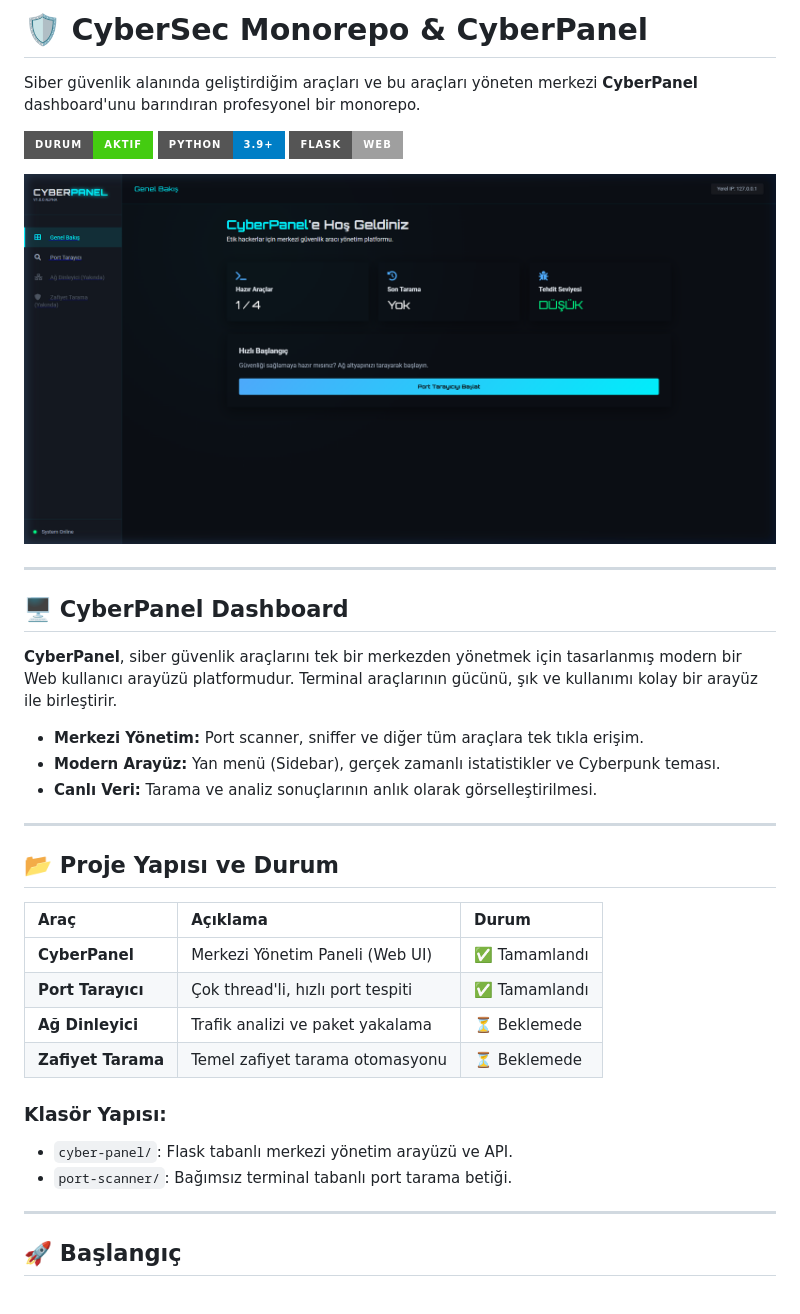
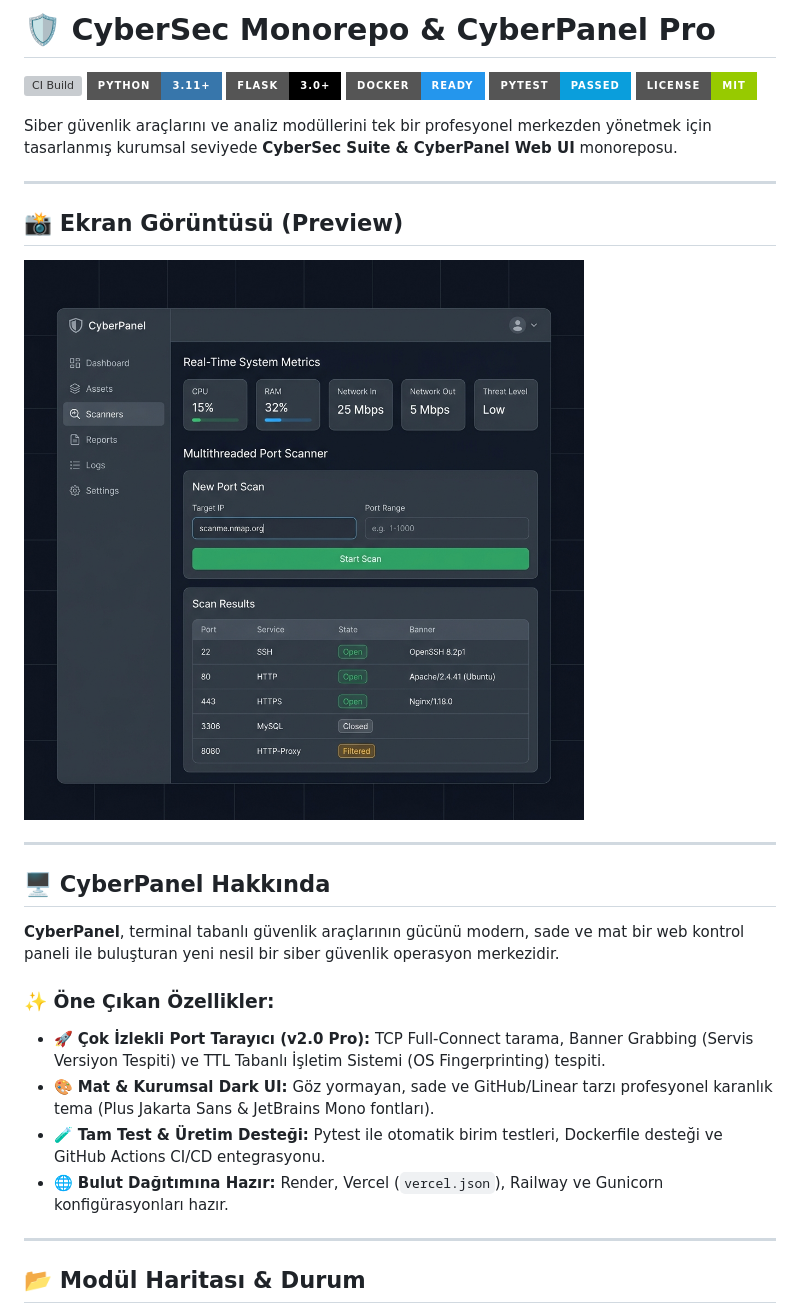
Before and after one commit to mehmeteminyilmaz/cybersec, a Markdown page: README.md, the part around one of its changes. Drawn GitHub-style; pictures changed too: cyber-panel/assets/cyberpanel_preview.png, cyber-panel/assets/cyberpanel_tr_preview.png; badges without logos; grey boxes are pictures that could not be loaded.

Commit message:
docs: update README badges, module matrix and UI preview images

```diff
--- a/README.md
+++ b/README.md
@@ -1,39 +1,33 @@
-# 🛡️ CyberSec Monorepo & CyberPanel
+# 🛡️ CyberSec Monorepo & CyberPanel Pro
 
-Siber güvenlik alanında geliştirdiğim araçları ve bu araçları yöneten merkezi **CyberPanel** dashboard'unu barındıran profesyonel bir monorepo.
+[![CI Build](https://github.com/mehmeteminyilmaz/cybersec/actions/workflows/ci.yml/badge.svg)](https://github.com/mehmeteminyilmaz/cybersec/actions)
+![Python Version](https://img.shields.io/badge/Python-3.11+-3776AB?style=for-the-badge&logo=python&logoColor=white)
+![Flask](https://img.shields.io/badge/Flask-3.0+-000000?style=for-the-badge&logo=flask&logoColor=white)
+![Docker Ready](https://img.shields.io/badge/Docker-Ready-2496ED?style=for-the-badge&logo=docker&logoColor=white)
+![Pytest](https://img.shields.io/badge/Pytest-Passed-0A9EDC?style=for-the-badge&logo=pytest&logoColor=white)
+![License](https://img.shields.io/badge/License-MIT-green?style=for-the-badge)
 
-![CyberPanel Banner](https://img.shields.io/badge/Durum-Aktif-brightgreen?style=for-the-badge)
-![Python](https://img.shields.io/badge/Python-3.9+-blue?style=for-the-badge&logo=python)
-![Flask](https://img.shields.io/badge/Flask-Web-lightgrey?style=for-the-badge&logo=flask)
-
-![CyberPanel Preview](cyber-panel/assets/cyberpanel_tr_preview.png)
+Siber güvenlik araçlarını ve analiz modüllerini tek bir profesyonel merkezden yönetmek için tasarlanmış kurumsal seviyede **CyberSec Suite & CyberPanel Web UI** monoreposu.
 
 ---
 
-## 🖥️ CyberPanel Dashboard
+## 📸 Ekran Görüntüsü (Preview)
 
-**CyberPanel**, siber güvenlik araçlarını tek bir merkezden yönetmek için tasarlanmış modern bir Web kullanıcı arayüzü platformudur. Terminal araçlarının gücünü, şık ve kullanımı kolay bir arayüz ile birleştirir.
-
-- **Merkezi Yönetim:** Port scanner, sniffer ve diğer tüm araçlara tek tıkla erişim.
-- **Modern Arayüz:** Yan menü (Sidebar), gerçek zamanlı istatistikler ve Cyberpunk teması.
-- **Canlı Veri:** Tarama ve analiz sonuçlarının anlık olarak görselleştirilmesi.
+![CyberPanel Preview](cyber-panel/assets/cyberpanel_preview.png)
 
 ---
 
-## 📂 Proje Yapısı ve Durum
+## 🖥️ CyberPanel Hakkında
 
-| Araç | Açıklama | Durum |
-| :--- | :--- | :--- |
-| **CyberPanel** | Merkezi Yönetim Paneli (Web UI) | ✅ Tamamlandı |
-| **Port Tarayıcı** | Çok thread'li, hızlı port tespiti | ✅ Tamamlandı |
-| **Ağ Dinleyici** | Trafik analizi ve paket yakalama | ⏳ Beklemede |
-| **Zafiyet Tarama** | Temel zafiyet tarama otomasyonu | ⏳ Beklemede |
+**CyberPanel**, terminal tabanlı güvenlik araçlarının gücünü modern, sade ve mat bir web kontrol paneli ile buluşturan yeni nesil bir siber güvenlik operasyon merkezidir.
 
-### Klasör Yapısı:
-- `cyber-panel/`: Flask tabanlı merkezi yönetim arayüzü ve API.
-- `port-scanner/`: Bağımsız terminal tabanlı port tarama betiği.
+### ✨ Öne Çıkan Özellikler:
+- 🚀 **Çok İzlekli Port Tarayıcı (v2.0 Pro):** TCP Full-Connect tarama, Banner Grabbing (Servis Versiyon Tespiti) ve TTL Tabanlı İşletim Sistemi (OS Fingerprinting) tespiti.
+- 🎨 **Mat & Kurumsal Dark UI:** Göz yormayan, sade ve GitHub/Linear tarzı profesyonel karanlık tema (Plus Jakarta Sans & JetBrains Mono fontları).
+- 🧪 **Tam Test & Üretim Desteği:** Pytest ile otomatik birim testleri, Dockerfile desteği ve GitHub Actions CI/CD entegrasyonu.
+- 🌐 **Bulut Dağıtımına Hazır:** Render, Vercel (`vercel.json`), Railway ve Gunicorn konfigürasyonları hazır.
 
 ---
 
-## 🚀 Başlangıç
+## 📂 Modül Haritası & Durum
 
```
Also changed, not shown: other parts of README.md (+67 -13 lines), cyber-panel/README.md (+10 -37 lines).
